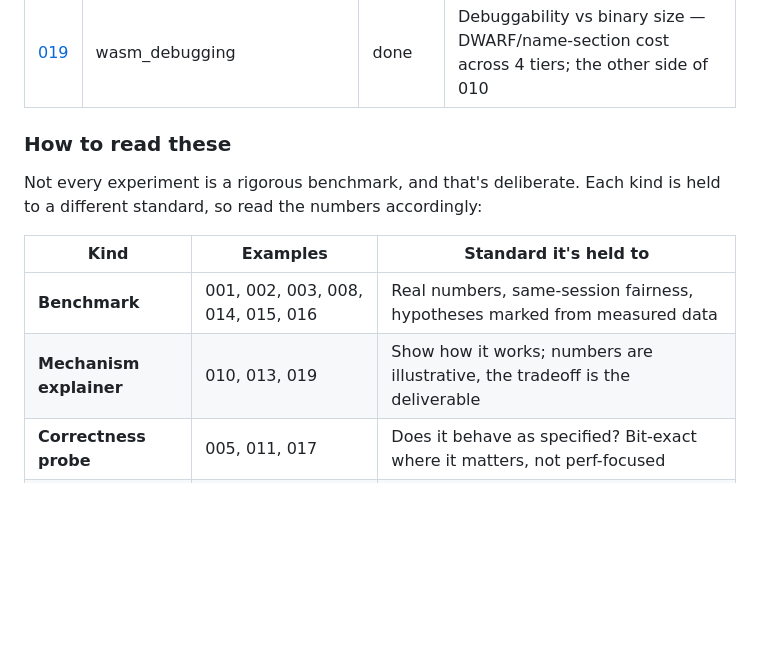
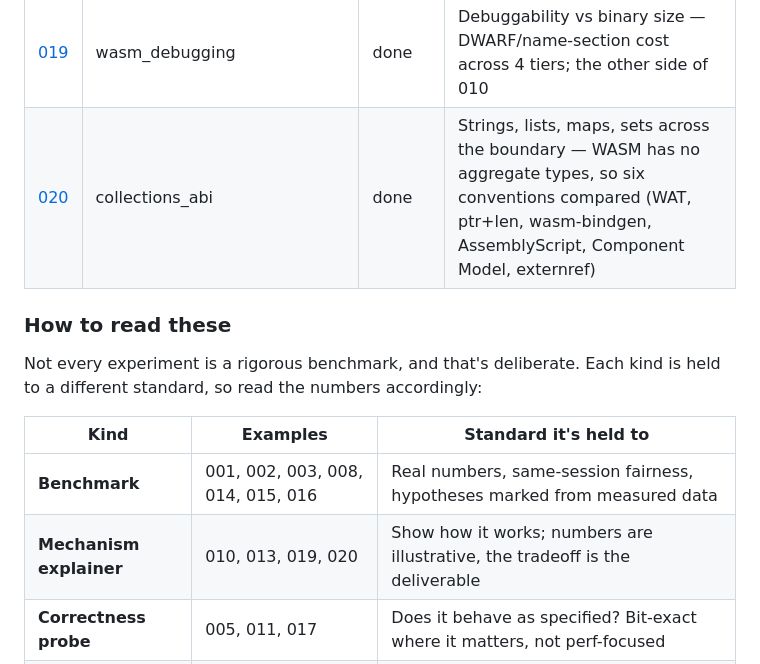
Before and after one commit to LAB271/wasm, a Markdown page: README.md, the part around the change. Rendered like a GitHub page; blank space fills up the shorter version.

Commit message:
docs: index 020 collections_abi
Co-Authored-By: Claude Opus 5 <noreply@anthropic.com>

```diff
--- a/README.md
+++ b/README.md
@@ -103,6 +103,7 @@ Reference: [AWS's Stealth Container Killer](https://aws.plainenglish.io/awss-ste
 | [017](experiments/017_float_determinism/) | float_determinism | done | Cross-engine float determinism: JS `Math.*` vs WASM libm, ULP-level |
 | [018](experiments/018_wasm_platforms/) | wasm_platforms | done | Local-testability matrix across 4 container architectures (incl. verified podman+crun WASM-as-workload) and 4 platform runtimes; wasi-http portability demonstrated across 5 runtimes |
 | [019](experiments/019_wasm_debugging/) | wasm_debugging | done | Debuggability vs binary size — DWARF/name-section cost across 4 tiers; the other side of 010 |
+| [020](experiments/020_collections_abi/) | collections_abi | done | Strings, lists, maps, sets across the boundary — WASM has no aggregate types, so six conventions compared (WAT, ptr+len, wasm-bindgen, AssemblyScript, Component Model, externref) |
 
 ### How to read these
 
@@ -112,7 +113,7 @@ different standard, so read the numbers accordingly:
 | Kind | Examples | Standard it's held to |
 |------|----------|----------------------|
 | **Benchmark** | 001, 002, 003, 008, 014, 015, 016 | Real numbers, same-session fairness, hypotheses marked from measured data |
-| **Mechanism explainer** | 010, 013, 019 | Show how it works; numbers are illustrative, the tradeoff is the deliverable |
+| **Mechanism explainer** | 010, 013, 019, 020 | Show how it works; numbers are illustrative, the tradeoff is the deliverable |
 | **Correctness probe** | 005, 011, 017 | Does it behave as specified? Bit-exact where it matters, not perf-focused |
 | **Survey** | 018 | Verified-installable claims only; sources cited; what-I-ran kept separate from what-I-read |
 
```
